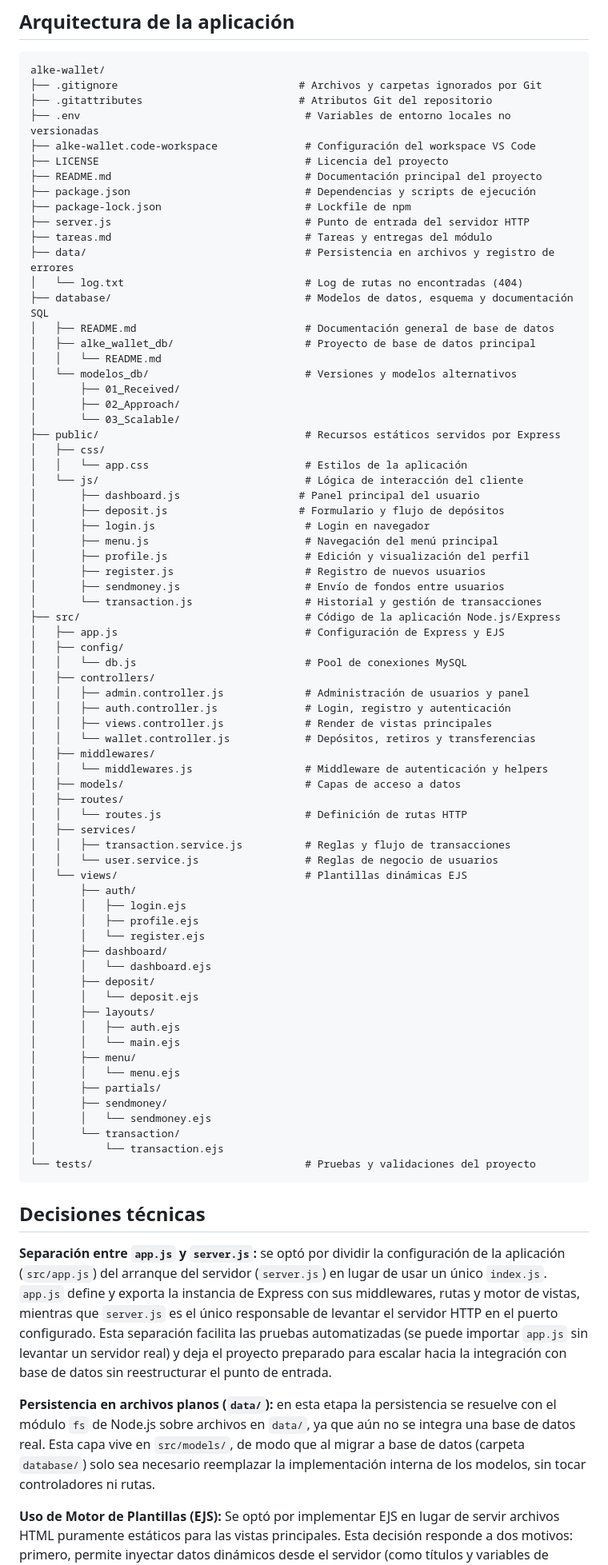
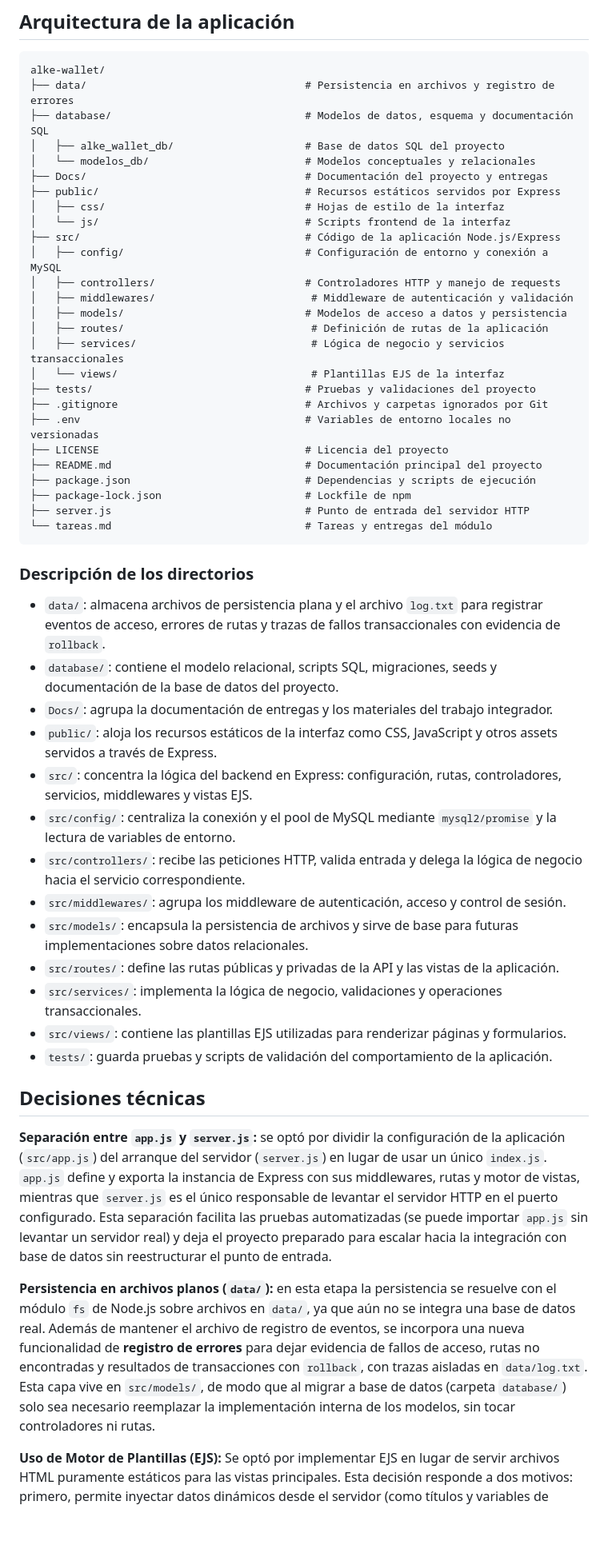
Before and after one commit to scarvallot/alke-wallet, a Markdown page: README.md, the part around one of its changes. Shown at 80% size. GitHub-like rendering; blank space fills up the shorter version.

Commit message:
chore(readme): actualiza la estructura del proyecto y mejora los detalles de registro para el seguimiento de errores y la reversión de transacciones.

````diff
--- a/README.md
+++ b/README.md
@@ -106,82 +106,54 @@ Para ingresar a la aplicación, utiliza las credenciales de prueba disponibles e
 
 ```markdown
 alke-wallet/
-├── .gitignore                             # Archivos y carpetas ignorados por Git
-├── .gitattributes                         # Atributos Git del repositorio
+├── data/                                   # Persistencia en archivos y registro de errores
+├── database/                               # Modelos de datos, esquema y documentación SQL
+│   ├── alke_wallet_db/                     # Base de datos SQL del proyecto
+│   └── modelos_db/                         # Modelos conceptuales y relacionales
+├── Docs/                                   # Documentación del proyecto y entregas
+├── public/                                 # Recursos estáticos servidos por Express
+│   ├── css/                                # Hojas de estilo de la interfaz
+│   └── js/                                 # Scripts frontend de la interfaz
+├── src/                                    # Código de la aplicación Node.js/Express
+│   ├── config/                             # Configuración de entorno y conexión a MySQL
+│   ├── controllers/                        # Controladores HTTP y manejo de requests
+│   ├── middlewares/                         # Middleware de autenticación y validación
+│   ├── models/                             # Modelos de acceso a datos y persistencia
+│   ├── routes/                              # Definición de rutas de la aplicación
+│   ├── services/                            # Lógica de negocio y servicios transaccionales
+│   └── views/                               # Plantillas EJS de la interfaz
+├── tests/                                  # Pruebas y validaciones del proyecto
+├── .gitignore                              # Archivos y carpetas ignorados por Git
 ├── .env                                    # Variables de entorno locales no versionadas
-├── alke-wallet.code-workspace              # Configuración del workspace VS Code
 ├── LICENSE                                 # Licencia del proyecto
 ├── README.md                               # Documentación principal del proyecto
 ├── package.json                            # Dependencias y scripts de ejecución
 ├── package-lock.json                       # Lockfile de npm
 ├── server.js                               # Punto de entrada del servidor HTTP
-├── tareas.md                               # Tareas y entregas del módulo
-├── data/                                   # Persistencia en archivos y registro de errores
-│   └── log.txt                             # Log de rutas no encontradas (404)
-├── database/                               # Modelos de datos, esquema y documentación SQL
-│   ├── README.md                           # Documentación general de base de datos
-│   ├── alke_wallet_db/                     # Proyecto de base de datos principal
-│   │   └── README.md
-│   └── modelos_db/                         # Versiones y modelos alternativos
-│       ├── 01_Received/
-│       ├── 02_Approach/
-│       └── 03_Scalable/
-├── public/                                 # Recursos estáticos servidos por Express
-│   ├── css/
-│   │   └── app.css                         # Estilos de la aplicación
-│   └── js/                                 # Lógica de interacción del cliente
-│       ├── dashboard.js                   # Panel principal del usuario
-│       ├── deposit.js                     # Formulario y flujo de depósitos
-│       ├── login.js                        # Login en navegador
-│       ├── menu.js                         # Navegación del menú principal
-│       ├── profile.js                      # Edición y visualización del perfil
-│       ├── register.js                     # Registro de nuevos usuarios
-│       ├── sendmoney.js                    # Envío de fondos entre usuarios
-│       └── transaction.js                  # Historial y gestión de transacciones
-├── src/                                    # Código de la aplicación Node.js/Express
-│   ├── app.js                              # Configuración de Express y EJS
-│   ├── config/
-│   │   └── db.js                           # Pool de conexiones MySQL
-│   ├── controllers/
-│   │   ├── admin.controller.js             # Administración de usuarios y panel
-│   │   ├── auth.controller.js              # Login, registro y autenticación
-│   │   ├── views.controller.js             # Render de vistas principales
-│   │   └── wallet.controller.js            # Depósitos, retiros y transferencias
-│   ├── middlewares/
-│   │   └── middlewares.js                  # Middleware de autenticación y helpers
-│   ├── models/                             # Capas de acceso a datos
-│   ├── routes/
-│   │   └── routes.js                       # Definición de rutas HTTP
-│   ├── services/
-│   │   ├── transaction.service.js          # Reglas y flujo de transacciones
-│   │   └── user.service.js                 # Reglas de negocio de usuarios
-│   └── views/                              # Plantillas dinámicas EJS
-│       ├── auth/
-│       │   ├── login.ejs
-│       │   ├── profile.ejs
-│       │   └── register.ejs
-│       ├── dashboard/
-│       │   └── dashboard.ejs
-│       ├── deposit/
-│       │   └── deposit.ejs
-│       ├── layouts/
-│       │   ├── auth.ejs
-│       │   └── main.ejs
-│       ├── menu/
-│       │   └── menu.ejs
-│       ├── partials/
-│       ├── sendmoney/
-│       │   └── sendmoney.ejs
-│       └── transaction/
-│           └── transaction.ejs
-└── tests/                                  # Pruebas y validaciones del proyecto
+└── tareas.md                               # Tareas y entregas del módulo
 ```
+
+### Descripción de los directorios
+
+- `data/`: almacena archivos de persistencia plana y el archivo `log.txt` para registrar eventos de acceso, errores de rutas y trazas de fallos transaccionales con evidencia de `rollback`.
+- `database/`: contiene el modelo relacional, scripts SQL, migraciones, seeds y documentación de la base de datos del proyecto.
+- `Docs/`: agrupa la documentación de entregas y los materiales del trabajo integrador.
+- `public/`: aloja los recursos estáticos de la interfaz como CSS, JavaScript y otros assets servidos a través de Express.
+- `src/`: concentra la lógica del backend en Express: configuración, rutas, controladores, servicios, middlewares y vistas EJS.
+- `src/config/`: centraliza la conexión y el pool de MySQL mediante `mysql2/promise` y la lectura de variables de entorno.
+- `src/controllers/`: recibe las peticiones HTTP, valida entrada y delega la lógica de negocio hacia el servicio correspondiente.
+- `src/middlewares/`: agrupa los middleware de autenticación, acceso y control de sesión.
+- `src/models/`: encapsula la persistencia de archivos y sirve de base para futuras implementaciones sobre datos relacionales.
+- `src/routes/`: define las rutas públicas y privadas de la API y las vistas de la aplicación.
+- `src/services/`: implementa la lógica de negocio, validaciones y operaciones transaccionales.
+- `src/views/`: contiene las plantillas EJS utilizadas para renderizar páginas y formularios.
+- `tests/`: guarda pruebas y scripts de validación del comportamiento de la aplicación.
 
 ## Decisiones técnicas
 
 **Separación entre `app.js` y `server.js`:** se optó por dividir la configuración de la aplicación (`src/app.js`) del arranque del servidor (`server.js`) en lugar de usar un único `index.js`. `app.js` define y exporta la instancia de Express con sus middlewares, rutas y motor de vistas, mientras que `server.js` es el único responsable de levantar el servidor HTTP en el puerto configurado. Esta separación facilita las pruebas automatizadas (se puede importar `app.js` sin levantar un servidor real) y deja el proyecto preparado para escalar hacia la integración con base de datos sin reestructurar el punto de entrada.
 
-**Persistencia en archivos planos (`data/`):** en esta etapa la persistencia se resuelve con el módulo `fs` de Node.js sobre archivos en `data/`, ya que aún no se integra una base de datos real. Esta capa vive en `src/models/`, de modo que al migrar a base de datos (carpeta `database/`) solo sea necesario reemplazar la implementación interna de los modelos, sin tocar controladores ni rutas.
+**Persistencia en archivos planos (`data/`):** en esta etapa la persistencia se resuelve con el módulo `fs` de Node.js sobre archivos en `data/`, ya que aún no se integra una base de datos real. Además de mantener el archivo de registro de eventos, se incorpora una nueva funcionalidad de **registro de errores** para dejar evidencia de fallos de acceso, rutas no encontradas y resultados de transacciones con `rollback`, con trazas aisladas en `data/log.txt`. Esta capa vive en `src/models/`, de modo que al migrar a base de datos (carpeta `database/`) solo sea necesario reemplazar la implementación interna de los modelos, sin tocar controladores ni rutas.
 
 **Uso de Motor de Plantillas (EJS):** Se optó por implementar EJS en lugar de servir archivos HTML puramente estáticos para las vistas principales. Esta decisión responde a dos motivos: primero, permite inyectar datos dinámicos desde el servidor (como títulos y variables de configuración); segundo, habilita el uso de *partials* (fragmentos modulares como el `<head>` o el footer). Esto evita la duplicación de código y facilitará la renderización de información específica del usuario directamente desde el backend.
 
````
Also changed, not shown: other parts of README.md (+29 -16 lines).
